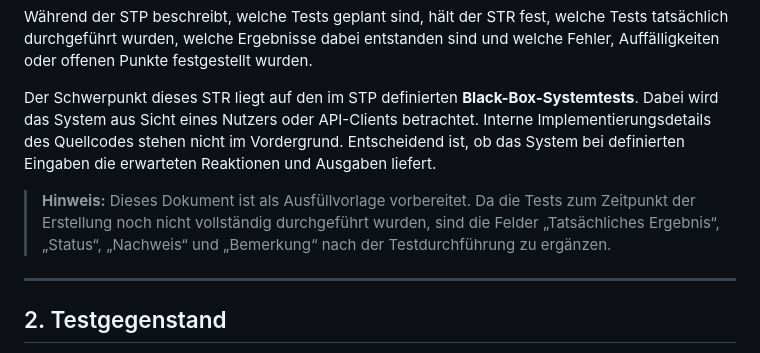
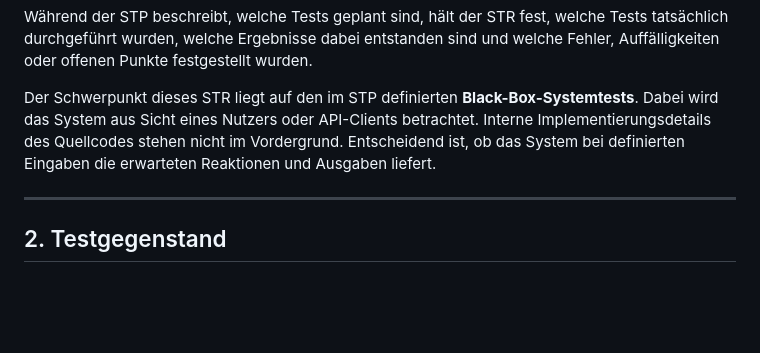
Before and after one commit to DHBW-TINF24F/Team4-Semantic-Wikibase, a Markdown page: PROJECT/TINF24F_4_STR.md, the part around the change. GitHub-like rendering; blank space fills up the shorter version.

```diff
--- a/PROJECT/TINF24F_4_STR.md
+++ b/PROJECT/TINF24F_4_STR.md
@@ -42,8 +42,6 @@ Der Software Test Report (STR) dokumentiert die Durchführung und Ergebnisse der
 Während der STP beschreibt, welche Tests geplant sind, hält der STR fest, welche Tests tatsächlich durchgeführt wurden, welche Ergebnisse dabei entstanden sind und welche Fehler, Auffälligkeiten oder offenen Punkte festgestellt wurden.
 
 Der Schwerpunkt dieses STR liegt auf den im STP definierten **Black-Box-Systemtests**. Dabei wird das System aus Sicht eines Nutzers oder API-Clients betrachtet. Interne Implementierungsdetails des Quellcodes stehen nicht im Vordergrund. Entscheidend ist, ob das System bei definierten Eingaben die erwarteten Reaktionen und Ausgaben liefert.
-
-> **Hinweis:** Dieses Dokument ist als Ausfüllvorlage vorbereitet. Da die Tests zum Zeitpunkt der Erstellung noch nicht vollständig durchgeführt wurden, sind die Felder „Tatsächliches Ergebnis“, „Status“, „Nachweis“ und „Bemerkung“ nach der Testdurchführung zu ergänzen.
 
 ---
 
```
